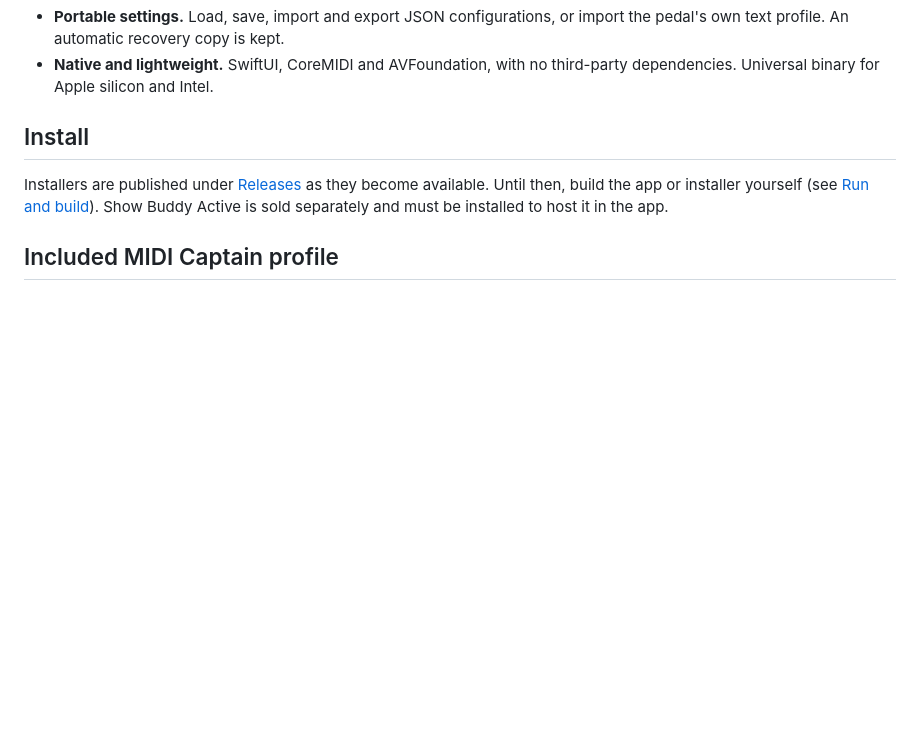
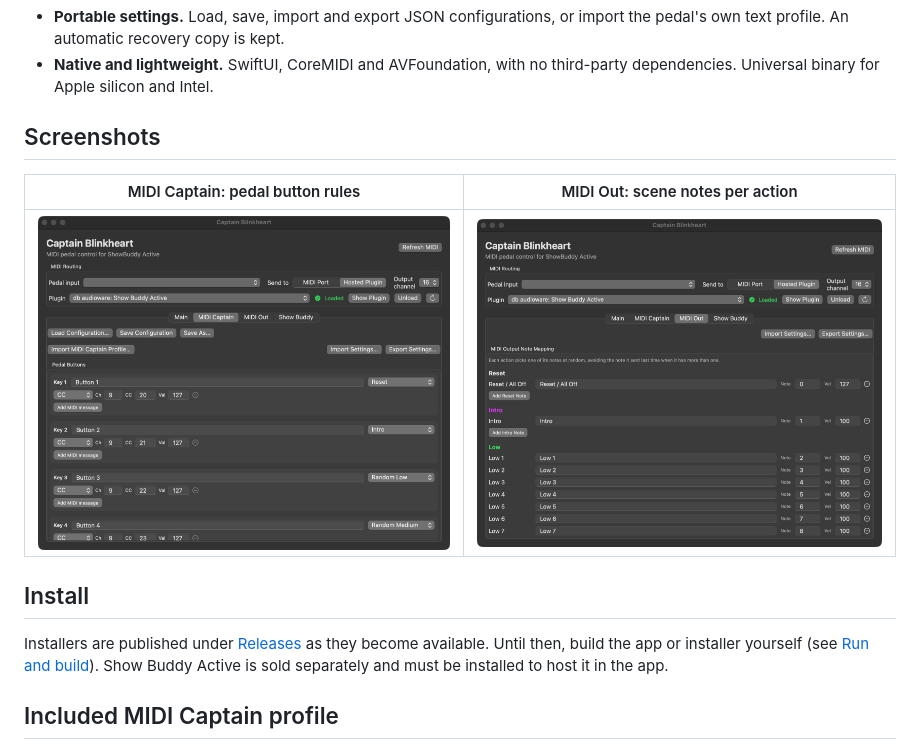
Before and after one commit to scooterhanson/Captain-Blinkheart, a Markdown page: README.md, the part around the change. Rendered like a GitHub page; pictures changed too: docs/images/midi-captain.png (added), docs/images/midi-out.png (added); blank space fills up the shorter version.

Commit message:
Add MIDI Captain and MIDI Out tab screenshots to README
Co-Authored-By: Claude Opus 5.5 <noreply@anthropic.com>

```diff
--- a/README.md
+++ b/README.md
@@ -40,6 +40,12 @@ Show Buddy Active running right inside the app, or to any CoreMIDI port.
   import the pedal's own text profile. An automatic recovery copy is kept.
 - **Native and lightweight.** SwiftUI, CoreMIDI and AVFoundation, with no third-party
   dependencies. Universal binary for Apple silicon and Intel.
+
+## Screenshots
+
+| MIDI Captain: pedal button rules | MIDI Out: scene notes per action |
+|---|---|
+| <img src="docs/images/midi-captain.png" alt="MIDI Captain tab showing each pedal key's MIDI messages and assigned action"> | <img src="docs/images/midi-out.png" alt="MIDI Out tab showing the note lists for Reset, Intro and Low"> |
 
 ## Install
 
```
